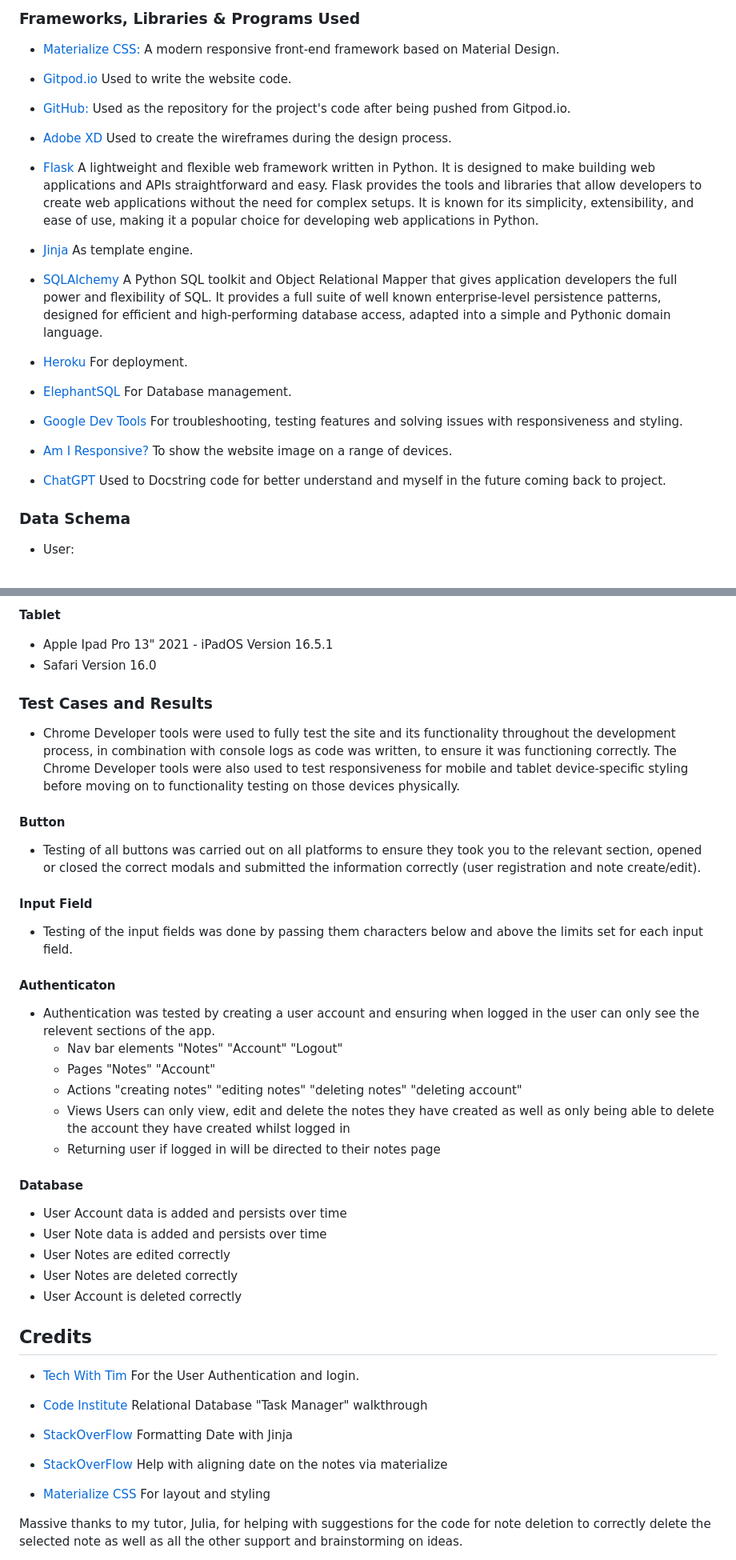
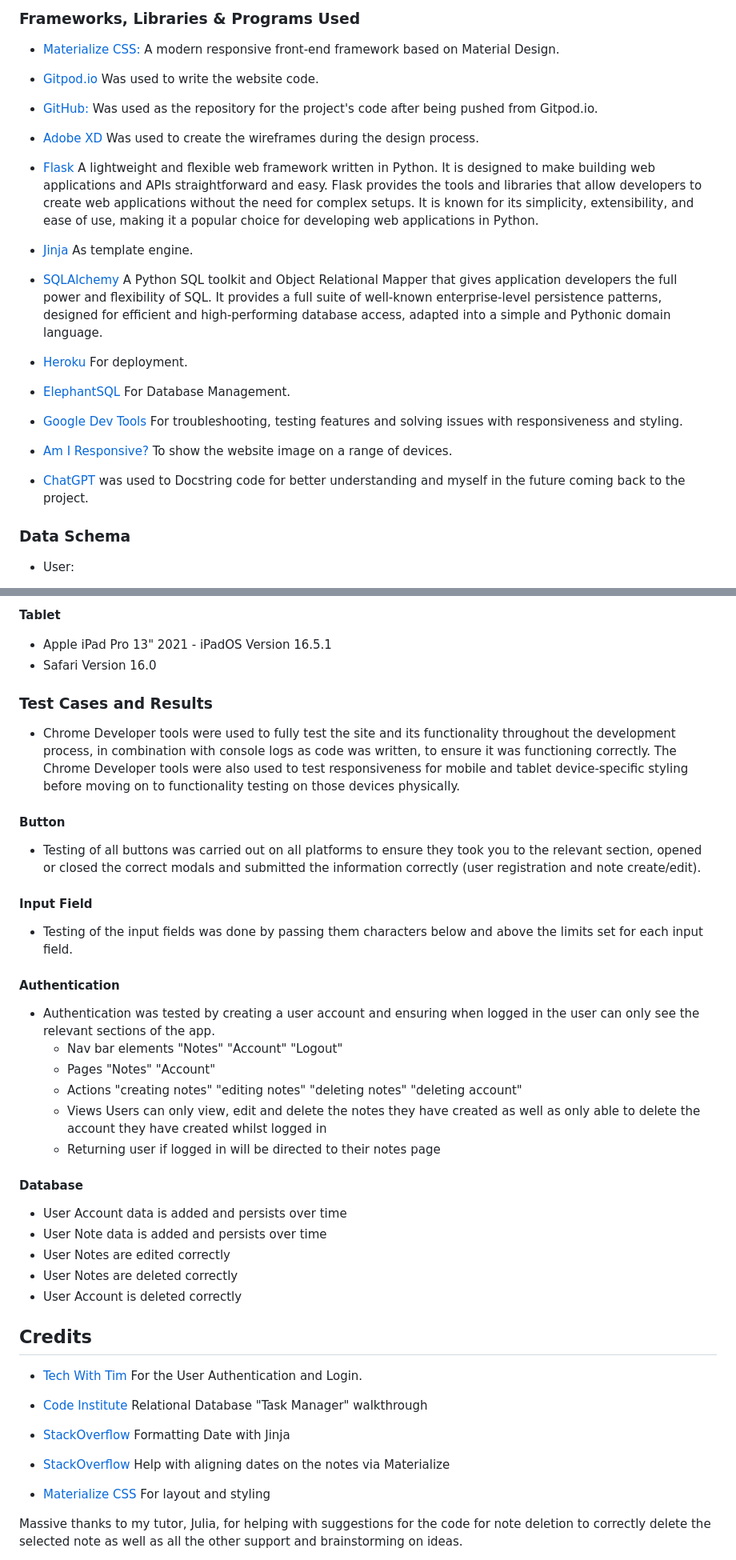
Before and after one commit to ThomasBallardCI/m3-notes-app, a Markdown page: README.md, 2 parts joined by grey strips. Shown: that part at 80% size. Drawn GitHub-style.

Commit message:
adjusted spelling and layout of README.md

```diff
--- a/README.md
+++ b/README.md
@@ -162,27 +190,27 @@ The chosen neutral colour scheme of whites and blacks, along with drop shadows,
 
 - [Materialize CSS:](https://materializecss.com/) A modern responsive front-end framework based on Material Design.
 
-- [Gitpod.io](https://code.visualstudio.com/) Used to write the website code.
+- [Gitpod.io](https://code.visualstudio.com/) Was used to write the website code.
 
-- [GitHub:](https://www.github.com/) Used as the repository for the project's code after being pushed from Gitpod.io.
+- [GitHub:](https://www.github.com/) Was used as the repository for the project's code after being pushed from Gitpod.io.
 
-- [Adobe XD](https://www.adobe.com/creativecloud.html) Used to create the wireframes during the design process.
+- [Adobe XD](https://www.adobe.com/creativecloud.html) Was used to create the wireframes during the design process.
 
 - [Flask](https://flask.palletsprojects.com/en/3.0.x/) A lightweight and flexible web framework written in Python. It is designed to make building web applications and APIs straightforward and easy. Flask provides the tools and libraries that allow developers to create web applications without the need for complex setups. It is known for its simplicity, extensibility, and ease of use, making it a popular choice for developing web applications in Python.
 
 - [Jinja](https://jinja.palletsprojects.com/en/3.1.x/) As template engine.
 
-- [SQLAlchemy](https://www.sqlalchemy.org/) A Python SQL toolkit and Object Relational Mapper that gives application developers the full power and flexibility of SQL. It provides a full suite of well known enterprise-level persistence patterns, designed for efficient and high-performing database access, adapted into a simple and Pythonic domain language.
+- [SQLAlchemy](https://www.sqlalchemy.org/) A Python SQL toolkit and Object Relational Mapper that gives application developers the full power and flexibility of SQL. It provides a full suite of well-known enterprise-level persistence patterns, designed for efficient and high-performing database access, adapted into a simple and Pythonic domain language.
 
 - [Heroku](https://www.heroku.com) For deployment.
 
-- [ElephantSQL](https://www.elephantsql.com/) For Database management.
+- [ElephantSQL](https://www.elephantsql.com/) For Database Management.
 
 - [Google Dev Tools](https://developer.chrome.com/docs/devtools/) For troubleshooting, testing features and solving issues with responsiveness and styling.
 
 - [Am I Responsive?](https://ui.dev/amiresponsive) To show the website image on a range of devices.
 
-- [ChatGPT](https://chat.openai.com/auth/login?__cf_chl_tk=es6WNeW552xBln0pp6cNWhIQGjibV3CXv18aDZgeBCc-1681910385-0-gaNycGzNGns) Used to Docstring code for better understand and myself in the future coming back to project.
+- [ChatGPT](https://chat.openai.com/auth/login?__cf_chl_tk=es6WNeW552xBln0pp6cNWhIQGjibV3CXv18aDZgeBCc-1681910385-0-gaNycGzNGns) was used to Docstring code for better understanding and myself in the future coming back to the project.
 
 ### Data Schema
 
@@ -395,27 +421,32 @@ __Mobile__
 - Chrome Version 114.0.5735.196
 
 __Tablet__
-- Apple Ipad Pro 13" 2021 - iPadOS Version 16.5.1
+- Apple iPad Pro 13" 2021 - iPadOS Version 16.5.1
 - Safari Version 16.0
 
 ### Test Cases and Results
+
   - Chrome Developer tools were used to fully test the site and its functionality throughout the development process, in combination with console logs as code was written, to ensure it was functioning correctly. The Chrome Developer tools were also used to test responsiveness for mobile and tablet device-specific styling before moving on to functionality testing on those devices physically.
 
 #### Button
+
   - Testing of all buttons was carried out on all platforms to ensure they took you to the relevant section, opened or closed the correct modals and submitted the information correctly (user registration and note create/edit).
 
 #### Input Field
+
   - Testing of the input fields was done by passing them characters below and above the limits set for each input field.
 
-#### Authenticaton
-  - Authentication was tested by creating a user account and ensuring when logged in the user can only see the relevent sections of the app.
+#### Authentication
+
+  - Authentication was tested by creating a user account and ensuring when logged in the user can only see the relevant sections of the app.
     - Nav bar elements "Notes" "Account" "Logout"
     - Pages "Notes" "Account"
     - Actions "creating notes" "editing notes" "deleting notes" "deleting account"
-    - Views Users can only view, edit and delete the notes they have created as well as only being able to delete the account they have created whilst logged in
+    - Views Users can only view, edit and delete the notes they have created as well as only able to delete the account they have created whilst logged in
     - Returning user if logged in will be directed to their notes page
 
 #### Database
+
 - User Account data is added and persists over time
 - User Note data is added and persists over time
 - User Notes are edited correctly
@@ -425,13 +456,13 @@ __Tablet__
 
 ## Credits
 
-- [Tech With Tim](https://www.youtube.com/watch?v=dam0GPOAvVI&list=WL&index=4) For the User Authentication and login.
+- [Tech With Tim](https://www.youtube.com/watch?v=dam0GPOAvVI&list=WL&index=4) For the User Authentication and Login.
 
 - [Code Institute](https://codeinstitute.net/) Relational Database "Task Manager" walkthrough
 
-- [StackOverFlow](https://stackoverflow.com/questions/4830535/how-do-i-format-a-date-in-jinja2) Formatting Date with Jinja
+- [StackOverflow](https://stackoverflow.com/questions/4830535/how-do-i-format-a-date-in-jinja2) Formatting Date with Jinja
 
-- [StackOverFlow](https://stackoverflow.com/questions/64158349/materialize-css-getting-a-badge-to-left-align) Help with aligning date on the notes via materialize
+- [StackOverflow](https://stackoverflow.com/questions/64158349/materialize-css-getting-a-badge-to-left-align) Help with aligning dates on the notes via Materialize
 
 - [Materialize CSS](https://materializecss.com/) For layout and styling
 
```
Also changed, not shown: other parts of README.md (+43 -17 lines).
